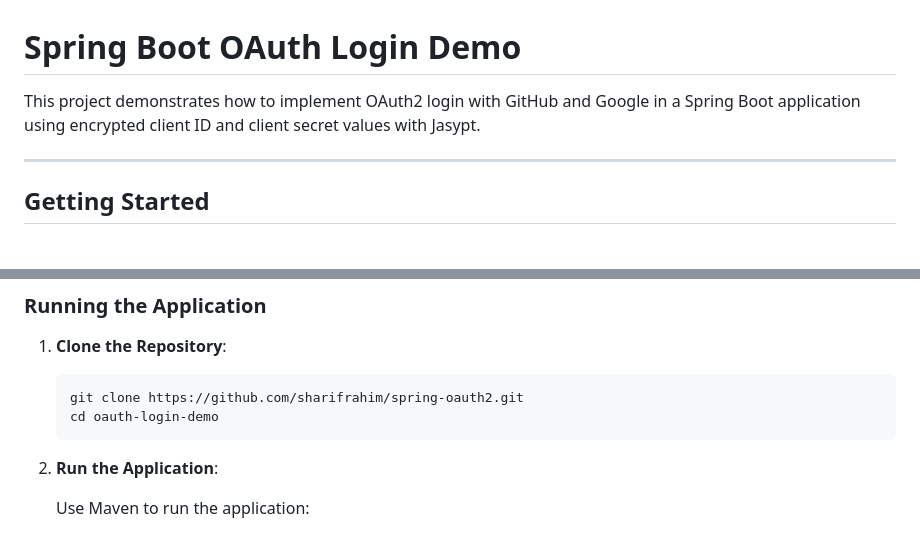
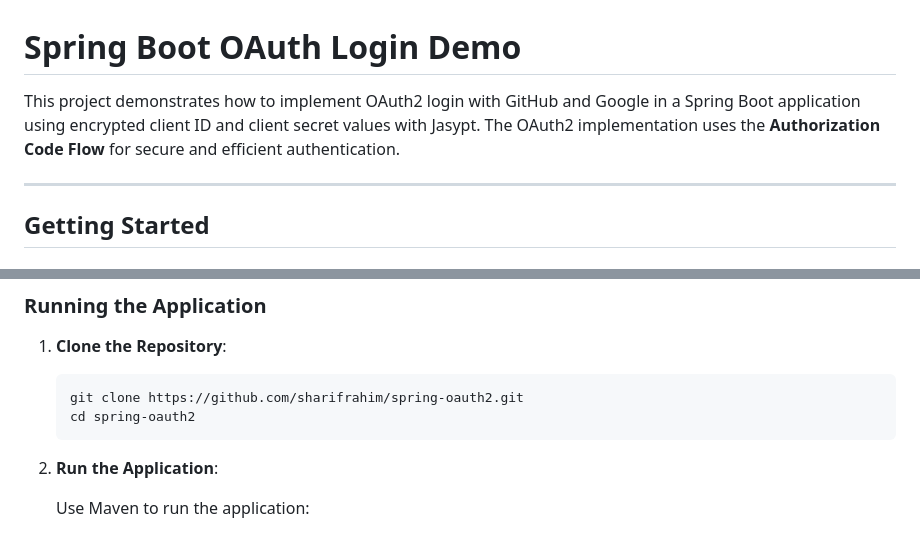
Before and after one commit to sharifrahim/spring-oauth2, a Markdown page: README.md, 2 parts joined by grey strips. Drawn GitHub-style.

````diff
--- a/README.md
+++ b/README.md
@@ -1,6 +1,6 @@
 # Spring Boot OAuth Login Demo
 
-This project demonstrates how to implement OAuth2 login with GitHub and Google in a Spring Boot application using encrypted client ID and client secret values with Jasypt.
+This project demonstrates how to implement OAuth2 login with GitHub and Google in a Spring Boot application using encrypted client ID and client secret values with Jasypt. The OAuth2 implementation uses the **Authorization Code Flow** for secure and efficient authentication.
 
 ---
 
@@ -62,7 +62,7 @@ client-secret: ENC(encrypted-client-secret)
 
    ```bash
    git clone https://github.com/sharifrahim/spring-oauth2.git
-   cd oauth-login-demo
+   cd spring-oauth2
    ```
 
 2. **Run the Application**:
````
